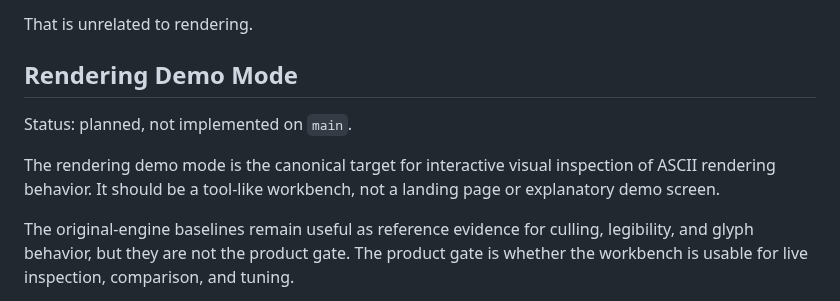
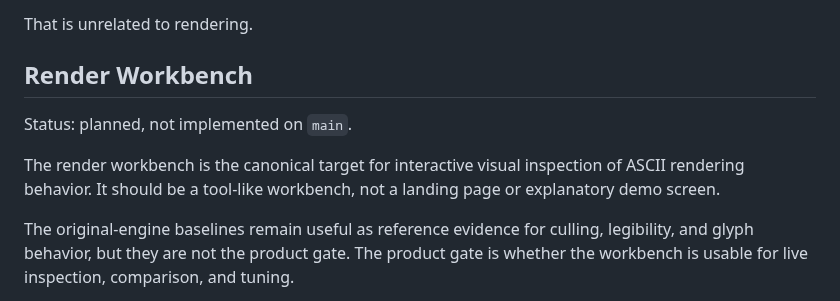
Before and after one commit to rikiyanai/asciicker-rust-port, a Markdown page: docs/CANONICAL_SPEC.md, the part around the change. Drawn GitHub-style.

```diff
--- a/docs/CANONICAL_SPEC.md
+++ b/docs/CANONICAL_SPEC.md
@@ -115,11 +115,13 @@ The only tracked "three modes" code found in this checkout is networking mode se
 
 That is unrelated to rendering.
 
-## Rendering Demo Mode
+## Render Workbench
 
 Status: planned, not implemented on `main`.
 
-The rendering demo mode is the canonical target for interactive visual inspection of ASCII rendering behavior. It should be a tool-like workbench, not a landing page or explanatory demo screen.
+The render workbench is the canonical target for interactive visual inspection
+of ASCII rendering behavior. It should be a tool-like workbench, not a landing
+page or explanatory demo screen.
 
 The original-engine baselines remain useful as reference evidence for culling,
 legibility, and glyph behavior, but they are not the product gate. The product
```
Also changed, not shown: .planning/PROJECT.md (+1 -1 lines).
